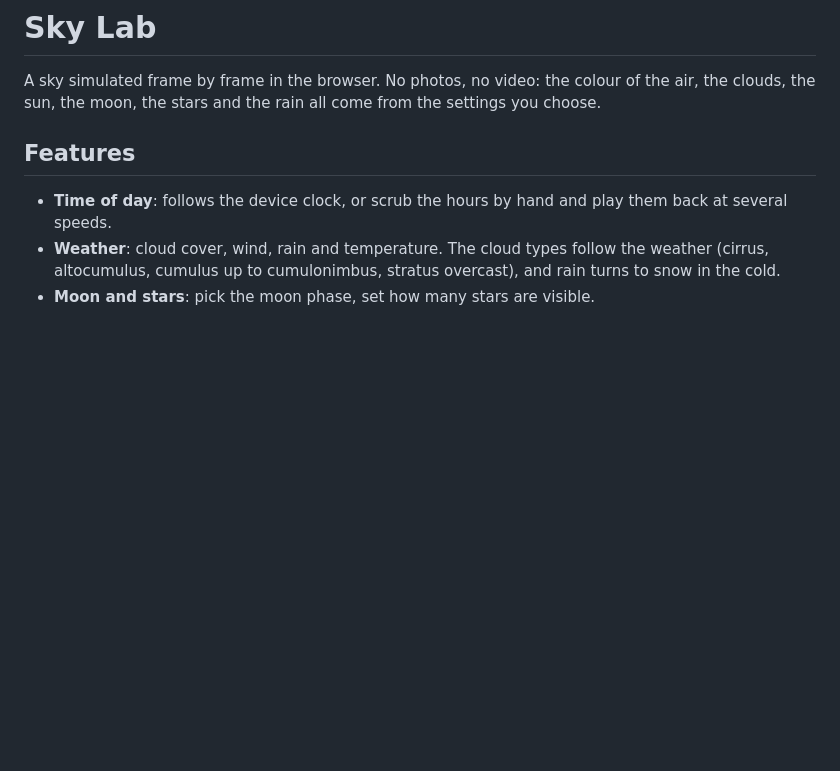
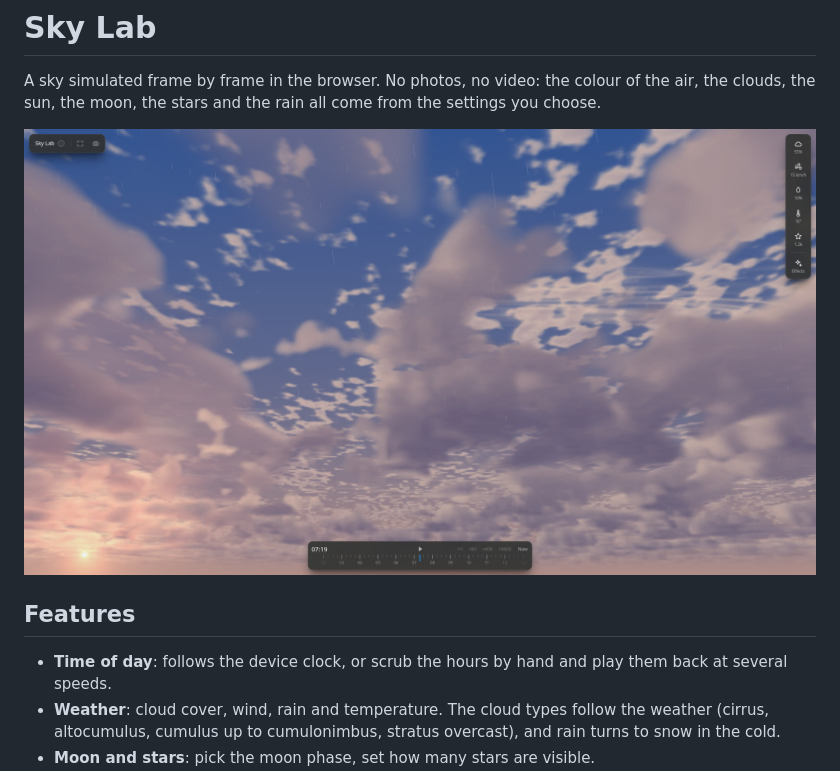
Before and after one commit to Online13/sky-lab, a Markdown page: README.md, the part around the change. Drawn GitHub-style; pictures changed too: docs/screenshot.jpg (added); blank space fills up the shorter version.

Commit message:
docs: add screenshot to README

```diff
--- a/README.md
+++ b/README.md
@@ -3,6 +3,8 @@
 A sky simulated frame by frame in the browser. No photos, no video: the colour
 of the air, the clouds, the sun, the moon, the stars and the rain all come from
 the settings you choose.
+
+![Sky Lab at 07:19, sunrise with scattered clouds and light rain](docs/screenshot.jpg)
 
 ## Features
 
```
